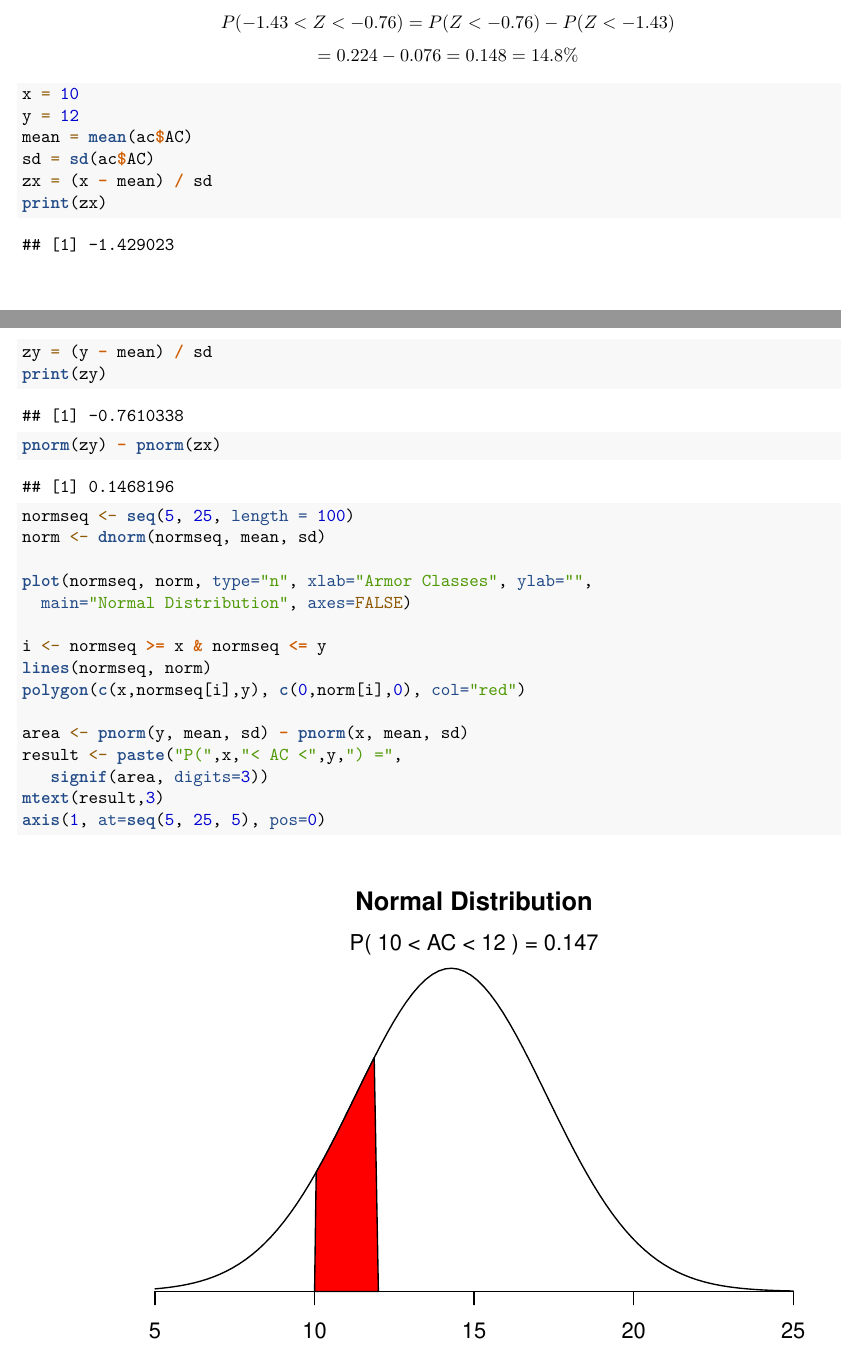
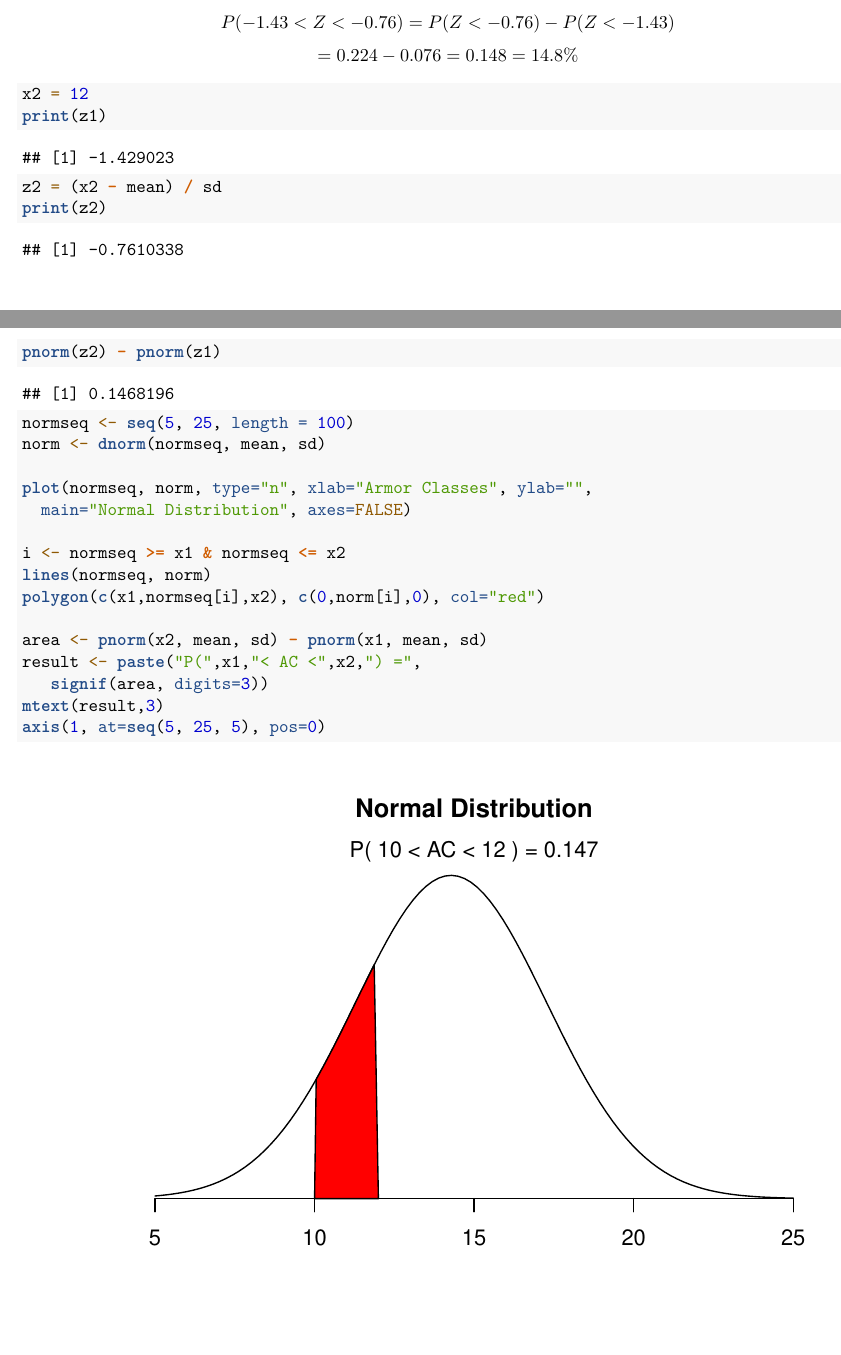
Before and after one commit to karagenit/dnd-stats, an R Markdown document (dnd.rmd): two parts of pages 5 and 6 of 7, joined at a grey line, cut so that both start at the same text, the shorter picture padded with empty space. Rendered offline with R 4.5, knitr and Pandoc, then LaTeX, with nearby package versions.

Commit message:
Fix Variable Names

````diff
--- a/dnd.rmd
+++ b/dnd.rmd
@@ -124,15 +124,11 @@ $$P(-1.43 < Z < -0.76) = P(Z < -0.76) - P(Z < -1.43)$$
 $$=  0.224 - 0.076 = 0.148 = 14.8\%$$
 
 ```{r, fig.align='center'}
-x = 10
-y = 12
-mean = mean(ac$AC)
-sd = sd(ac$AC)
-zx = (x - mean) / sd
-print(zx)
-zy = (y - mean) / sd
-print(zy)
-pnorm(zy) - pnorm(zx)
+x2 = 12
+print(z1)
+z2 = (x2 - mean) / sd
+print(z2)
+pnorm(z2) - pnorm(z1)
 
 normseq <- seq(5, 25, length = 100)
 norm <- dnorm(normseq, mean, sd)
@@ -140,12 +136,12 @@ norm <- dnorm(normseq, mean, sd)
 plot(normseq, norm, type="n", xlab="Armor Classes", ylab="",
   main="Normal Distribution", axes=FALSE)
 
-i <- normseq >= x & normseq <= y
+i <- normseq >= x1 & normseq <= x2
 lines(normseq, norm)
-polygon(c(x,normseq[i],y), c(0,norm[i],0), col="red")
+polygon(c(x1,normseq[i],x2), c(0,norm[i],0), col="red")
 
-area <- pnorm(y, mean, sd) - pnorm(x, mean, sd)
-result <- paste("P(",x,"< AC <",y,") =",
+area <- pnorm(x2, mean, sd) - pnorm(x1, mean, sd)
+result <- paste("P(",x1,"< AC <",x2,") =",
    signif(area, digits=3))
 mtext(result,3)
 axis(1, at=seq(5, 25, 5), pos=0)
````
Also changed, not shown: dnd.rmd (20 more changed lines).
